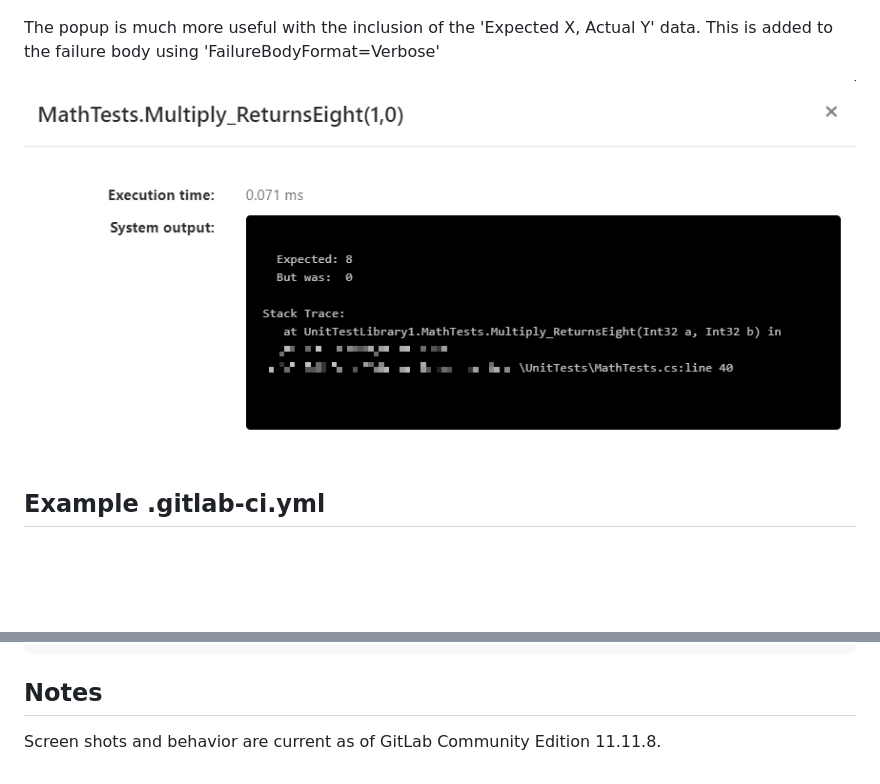
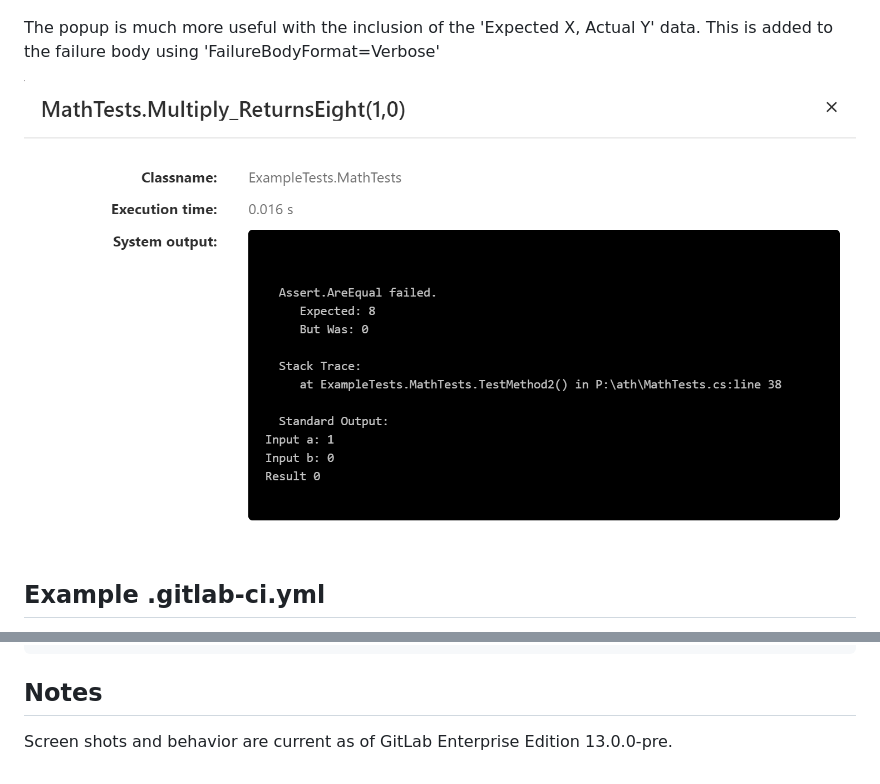
Before and after one commit to spekt/junit.testlogger, a Markdown page: docs/gitlab-recommendation.md, 2 parts joined by grey strips. Rendered like a GitHub page; pictures changed too: docs/assets/gitlab-test-popup-with-verbose-failure.png; blank space fills up the shorter version.

```diff
--- a/docs/gitlab-recommendation.md
+++ b/docs/gitlab-recommendation.md
@@ -42,4 +42,4 @@ Test:
 
 ## Notes
 
-Screen shots and behavior are current as of GitLab Community Edition 11.11.8.
+Screen shots and behavior are current as of GitLab Enterprise Edition 13.0.0-pre.
```
Also changed, not shown: 5 other files.
